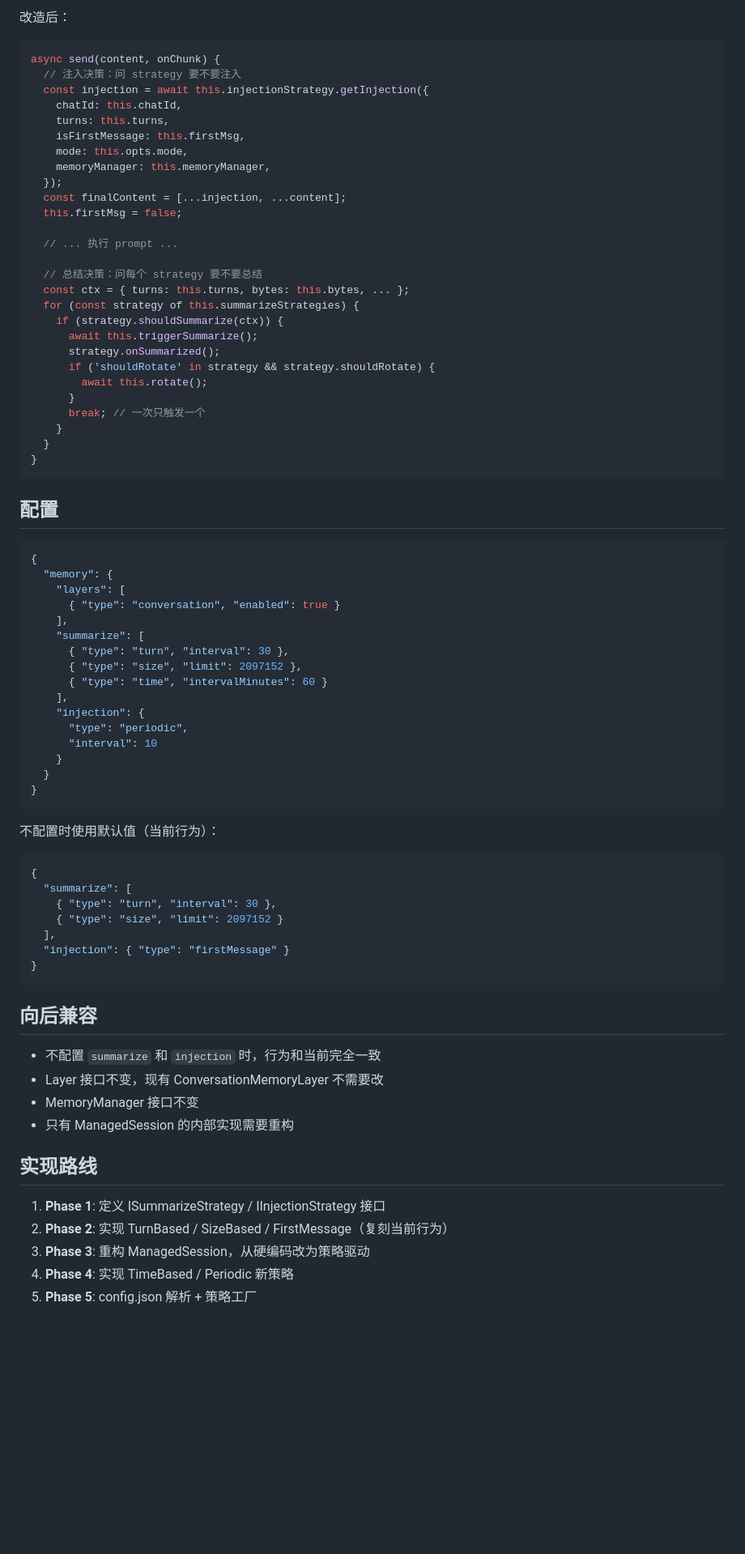
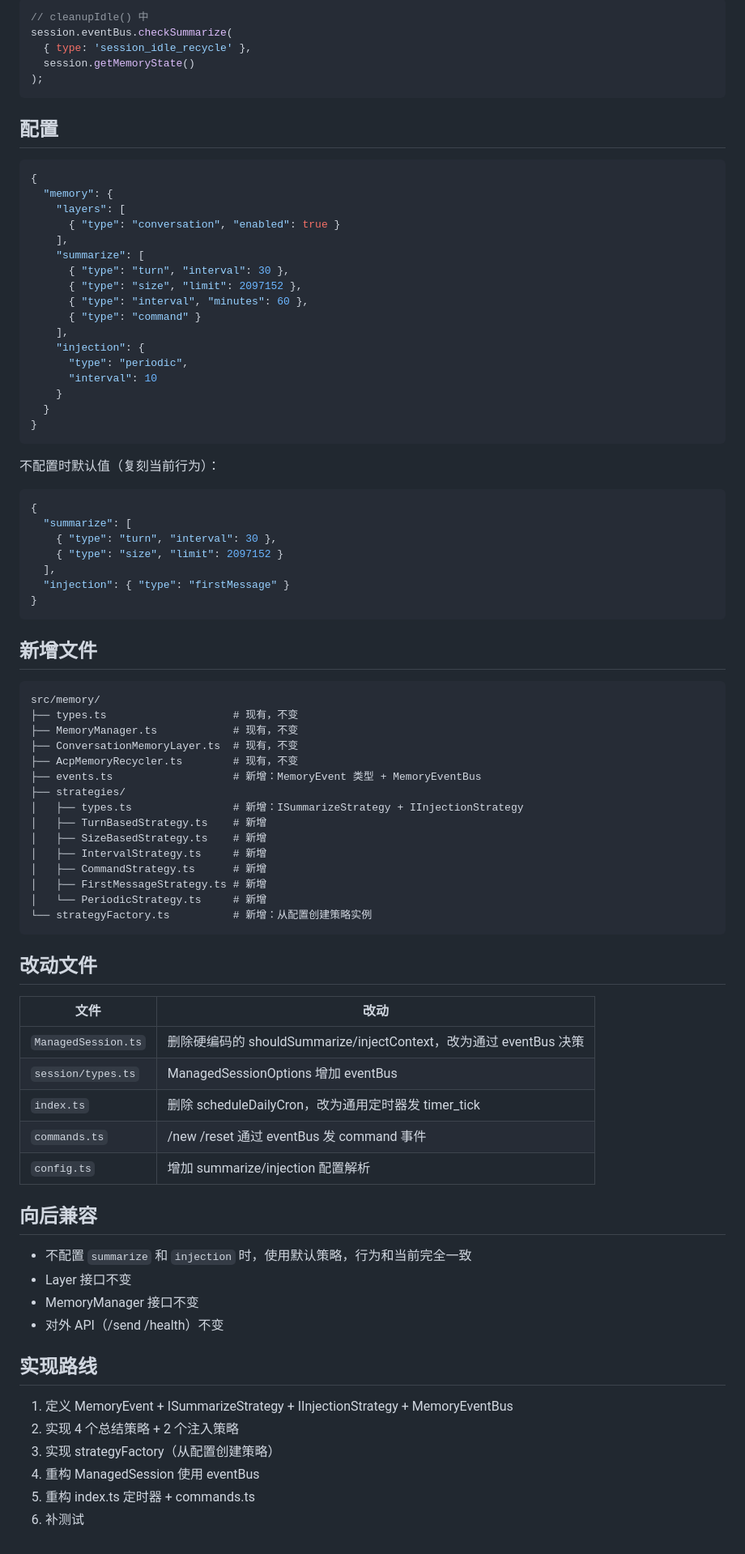
Before and after one commit to lucky-zhao-yami/yami-agent, a Markdown page: docs/memory-strategy.md, the part around one of its changes. Shown at 81% size. Rendered like a GitHub page; blank space fills up the shorter version.

````diff
--- a/docs/memory-strategy.md
+++ b/docs/memory-strategy.md
@@ -220,33 +213,8 @@ async send(content, onChunk) {
-改造后：
-
-```typescript
-async send(content, onChunk) {
-  // 注入决策：问 strategy 要不要注入
-  const injection = await this.injectionStrategy.getInjection({
-    chatId: this.chatId,
-    turns: this.turns,
-    isFirstMessage: this.firstMsg,
-    mode: this.opts.mode,
-    memoryManager: this.memoryManager,
-  });
-  const finalContent = [...injection, ...content];
-  this.firstMsg = false;
-
-  // ... 执行 prompt ...
-
-  // 总结决策：问每个 strategy 要不要总结
-  const ctx = { turns: this.turns, bytes: this.bytes, ... };
-  for (const strategy of this.summarizeStrategies) {
-    if (strategy.shouldSummarize(ctx)) {
-      await this.triggerSummarize();
-      strategy.onSummarized();
-      if ('shouldRotate' in strategy && strategy.shouldRotate) {
-        await this.rotate();
-      }
-      break; // 一次只触发一个
-    }
-  }
-}
+// cleanupIdle() 中
+session.eventBus.checkSummarize(
+  { type: 'session_idle_recycle' },
+  session.getMemoryState()
+);
 ```
 
 ## 配置
@@ -260,7 +228,8 @@ async send(content, onChunk) {
     "summarize": [
       { "type": "turn", "interval": 30 },
       { "type": "size", "limit": 2097152 },
-      { "type": "time", "intervalMinutes": 60 }
+      { "type": "interval", "minutes": 60 },
+      { "type": "command" }
     ],
     "injection": {
       "type": "periodic",
@@ -270,7 +239,7 @@ async send(content, onChunk) {
 }
 ```
 
-不配置时使用默认值（当前行为）：
+不配置时默认值（复刻当前行为）：
 
 ```jsonc
 {
@@ -282,17 +251,48 @@ async send(content, onChunk) {
 }
 ```
 
+## 新增文件
+
+```
+src/memory/
+├── types.ts                    # 现有，不变
+├── MemoryManager.ts            # 现有，不变
+├── ConversationMemoryLayer.ts  # 现有，不变
+├── AcpMemoryRecycler.ts        # 现有，不变
+├── events.ts                   # 新增：MemoryEvent 类型 + MemoryEventBus
+├── strategies/
+│   ├── types.ts                # 新增：ISummarizeStrategy + IInjectionStrategy
+│   ├── TurnBasedStrategy.ts    # 新增
+│   ├── SizeBasedStrategy.ts    # 新增
+│   ├── IntervalStrategy.ts     # 新增
+│   ├── CommandStrategy.ts      # 新增
+│   ├── FirstMessageStrategy.ts # 新增
+│   └── PeriodicStrategy.ts     # 新增
+└── strategyFactory.ts          # 新增：从配置创建策略实例
+```
+
+## 改动文件
+
+| 文件 | 改动 |
+|------|------|
+| `ManagedSession.ts` | 删除硬编码的 shouldSummarize/injectContext，改为通过 eventBus 决策 |
+| `session/types.ts` | ManagedSessionOptions 增加 eventBus |
+| `index.ts` | 删除 scheduleDailyCron，改为通用定时器发 timer_tick |
+| `commands.ts` | /new /reset 通过 eventBus 发 command 事件 |
+| `config.ts` | 增加 summarize/injection 配置解析 |
+
 ## 向后兼容
 
-- 不配置 `summarize` 和 `injection` 时，行为和当前完全一致
-- Layer 接口不变，现有 ConversationMemoryLayer 不需要改
+- 不配置 `summarize` 和 `injection` 时，使用默认策略，行为和当前完全一致
+- Layer 接口不变
 - MemoryManager 接口不变
-- 只有 ManagedSession 的内部实现需要重构
+- 对外 API（/send /health）不变
 
 ## 实现路线
 
-1. **Phase 1**: 定义 ISummarizeStrategy / IInjectionStrategy 接口
-2. **Phase 2**: 实现 TurnBased / SizeBased / FirstMessage（复刻当前行为）
-3. **Phase 3**: 重构 ManagedSession，从硬编码改为策略驱动
-4. **Phase 4**: 实现 TimeBased / Periodic 新策略
-5. **Phase 5**: config.json 解析 + 策略工厂
+1. 定义 MemoryEvent + ISummarizeStrategy + IInjectionStrategy + MemoryEventBus
+2. 实现 4 个总结策略 + 2 个注入策略
+3. 实现 strategyFactory（从配置创建策略）
+4. 重构 ManagedSession 使用 eventBus
+5. 重构 index.ts 定时器 + commands.ts
+6. 补测试
````
Also changed, not shown: other parts of docs/memory-strategy.md (+138 -145 lines).
